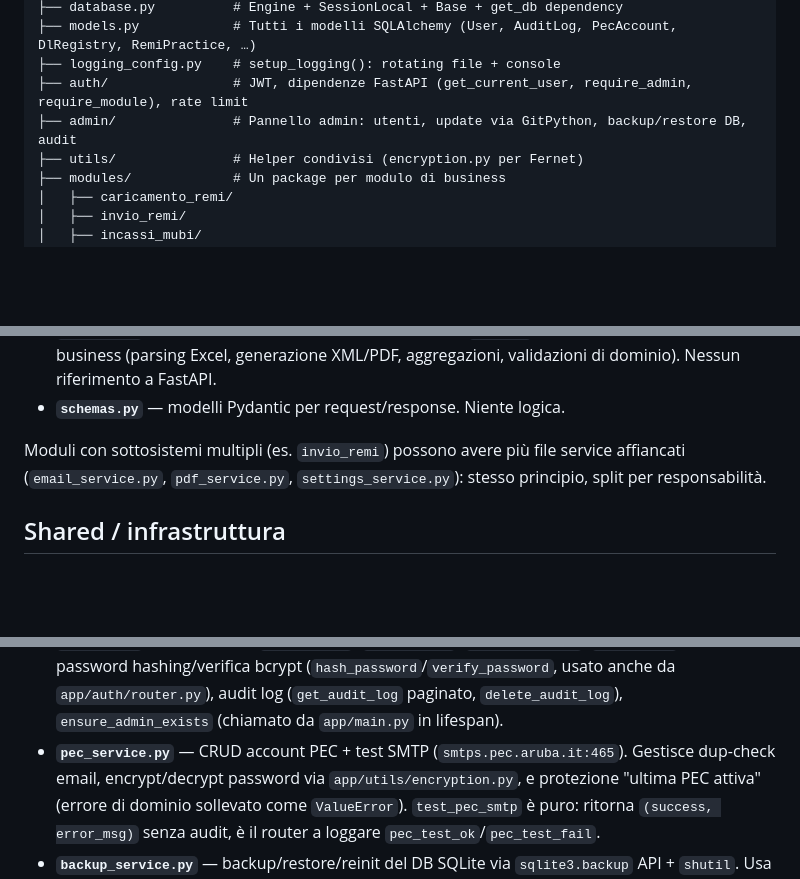
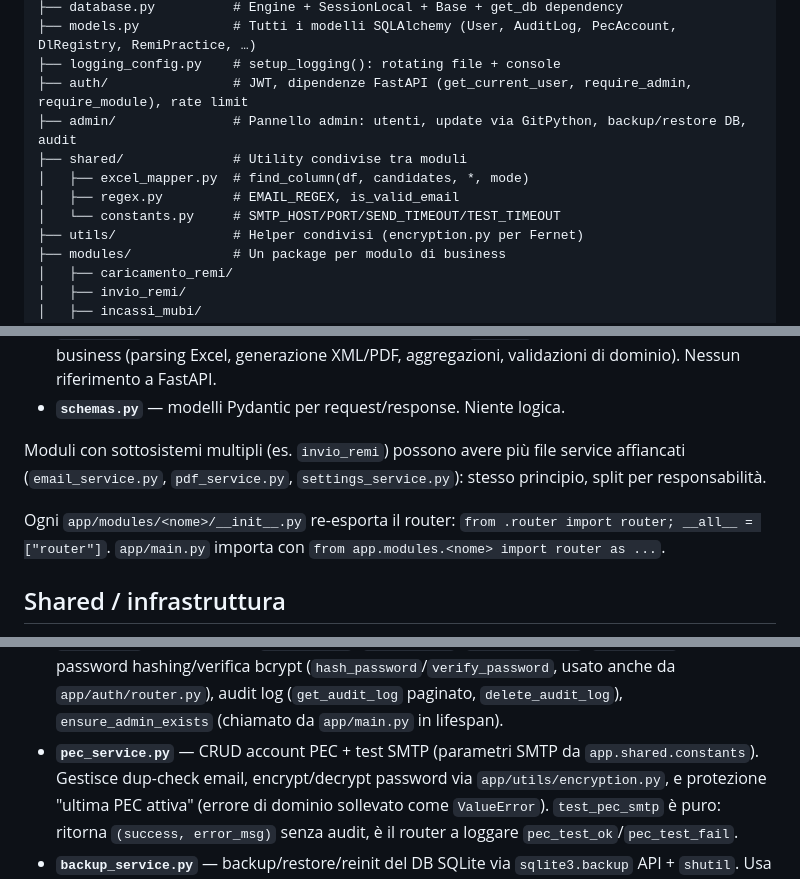
Before and after one commit to davidefarci-cyber/MubiTools, a Markdown page: CLAUDE.md, 3 parts joined by grey strips. GitHub-like rendering; blank space fills up the shorter version.

```diff
--- a/CLAUDE.md
+++ b/CLAUDE.md
@@ -20,6 +20,10 @@ app/
 ├── logging_config.py    # setup_logging(): rotating file + console
 ├── auth/                # JWT, dipendenze FastAPI (get_current_user, require_admin, require_module), rate limit
 ├── admin/               # Pannello admin: utenti, update via GitPython, backup/restore DB, audit
+├── shared/              # Utility condivise tra moduli
+│   ├── excel_mapper.py  # find_column(df, candidates, *, mode)
+│   ├── regex.py         # EMAIL_REGEX, is_valid_email
+│   └── constants.py     # SMTP_HOST/PORT/SEND_TIMEOUT/TEST_TIMEOUT
 ├── utils/               # Helper condivisi (encryption.py per Fernet)
 ├── modules/             # Un package per modulo di business
 │   ├── caricamento_remi/
@@ -47,6 +51,10 @@ Moduli con sottosistemi multipli (es. `invio_remi`) possono avere più
 file service affiancati (`email_service.py`, `pdf_service.py`,
 `settings_service.py`): stesso principio, split per responsabilità.
 
+Ogni `app/modules/<nome>/__init__.py` re-esporta il router:
+`from .router import router; __all__ = ["router"]`.
+`app/main.py` importa con `from app.modules.<nome> import router as ...`.
+
 ## Shared / infrastruttura
 
 - **Config** → `app/config.py`. Accesso: `from app.config import settings`
@@ -194,8 +219,8 @@ mapping `ValueError`→`HTTPException`, response shape.
   (`hash_password`/`verify_password`, usato anche da `app/auth/router.py`),
   audit log (`get_audit_log` paginato, `delete_audit_log`),
   `ensure_admin_exists` (chiamato da `app/main.py` in lifespan).
-- **`pec_service.py`** — CRUD account PEC + test SMTP
-  (`smtps.pec.aruba.it:465`). Gestisce dup-check email, encrypt/decrypt
+- **`pec_service.py`** — CRUD account PEC + test SMTP (parametri SMTP
+  da `app.shared.constants`). Gestisce dup-check email, encrypt/decrypt
   password via `app/utils/encryption.py`, e protezione "ultima PEC attiva"
   (errore di dominio sollevato come `ValueError`). `test_pec_smtp` è puro:
   ritorna `(success, error_msg)` senza audit, è il router a loggare
```
Also changed, not shown: other parts of CLAUDE.md (+29 -13 lines).
